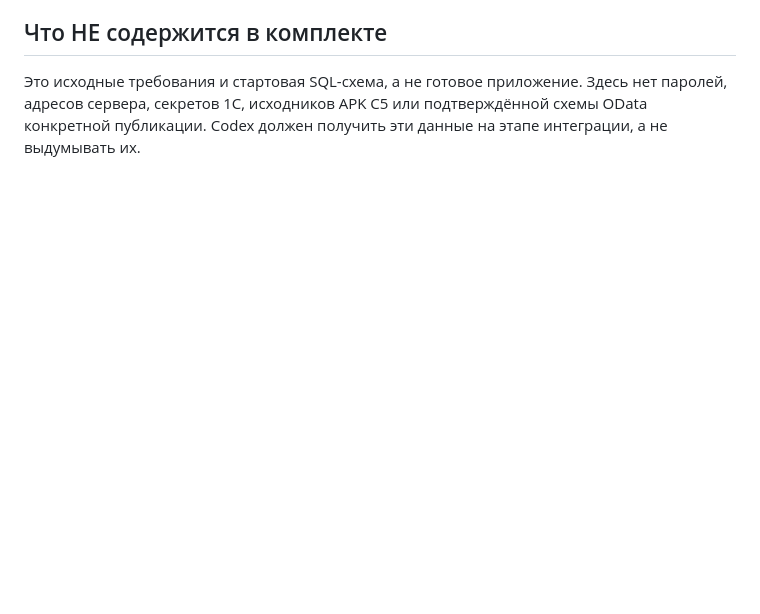
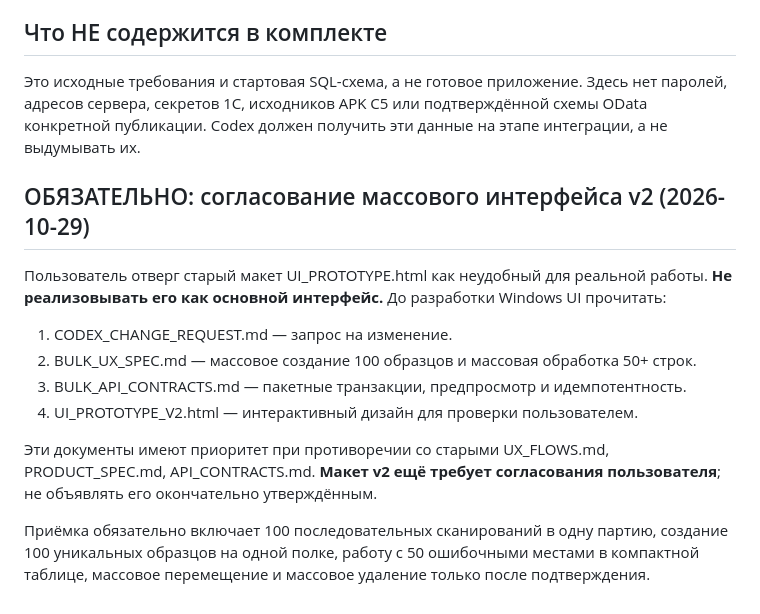
Before and after one commit to zrtTech/WHstock, a Markdown page: fabric-samples-codex/START_HERE.md, the part around the change. GitHub-like rendering; blank space fills up the shorter version.

Commit message:
Make bulk UX v2 mandatory in START_HERE.md

```diff
--- a/fabric-samples-codex/START_HERE.md
+++ b/fabric-samples-codex/START_HERE.md
@@ -40,3 +40,16 @@
 
 ## Что НЕ содержится в комплекте
 Это исходные требования и стартовая SQL-схема, а не готовое приложение. Здесь нет паролей, адресов сервера, секретов 1С, исходников APK C5 или подтверждённой схемы OData конкретной публикации. Codex должен получить эти данные на этапе интеграции, а не выдумывать их.
+
+
+## ОБЯЗАТЕЛЬНО: согласование массового интерфейса v2 (2026-10-29)
+
+Пользователь отверг старый макет UI_PROTOTYPE.html как неудобный для реальной работы. **Не реализовывать его как основной интерфейс.** До разработки Windows UI прочитать:
+1. CODEX_CHANGE_REQUEST.md — запрос на изменение.
+2. BULK_UX_SPEC.md — массовое создание 100 образцов и массовая обработка 50+ строк.
+3. BULK_API_CONTRACTS.md — пакетные транзакции, предпросмотр и идемпотентность.
+4. UI_PROTOTYPE_V2.html — интерактивный дизайн для проверки пользователем.
+
+Эти документы имеют приоритет при противоречии со старыми UX_FLOWS.md, PRODUCT_SPEC.md, API_CONTRACTS.md. **Макет v2 ещё требует согласования пользователя**; не объявлять его окончательно утверждённым.
+
+Приёмка обязательно включает 100 последовательных сканирований в одну партию, создание 100 уникальных образцов на одной полке, работу с 50 ошибочными местами в компактной таблице, массовое перемещение и массовое удаление только после подтверждения.
```
